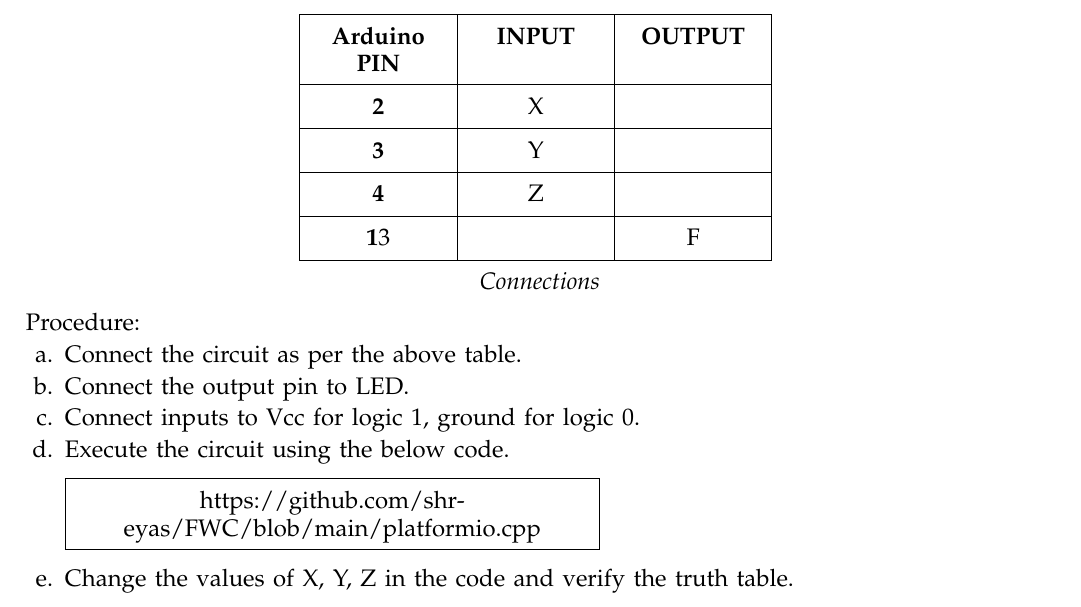
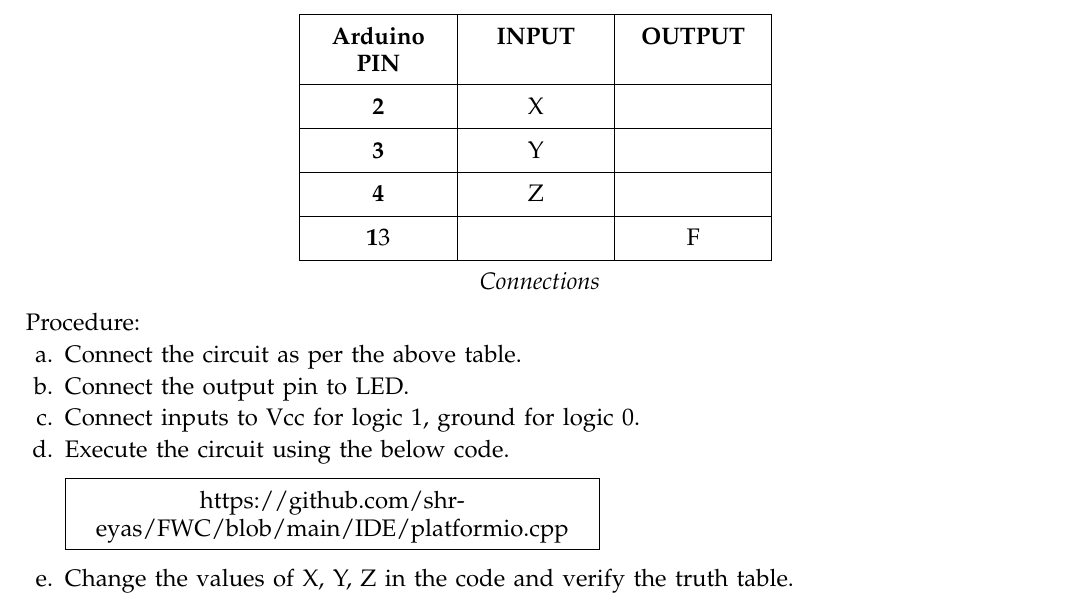
Before and after one commit to shr-eyas/FWC, a LaTeX paper (IDE/platformio.tex): part of page 3 of 3, cut so that both start at the same text. Compiled offline with pdfLaTeX.

Commit message:
Update platformio.tex

```diff
--- a/IDE/platformio.tex
+++ b/IDE/platformio.tex
@@ -220,7 +220,7 @@ Procedure:\\
     \begin{tabularx}{0.52\textwidth} {
     | >{\centering\arraybackslash}X |}
     \hline
-    https://github.com/shr-eyas/FWC/blob/main/platformio.cpp\\
+    https://github.com/shr-eyas/FWC/blob/main/IDE/platformio.cpp\\
     \hline
     \end{tabularx}
     \\
```
